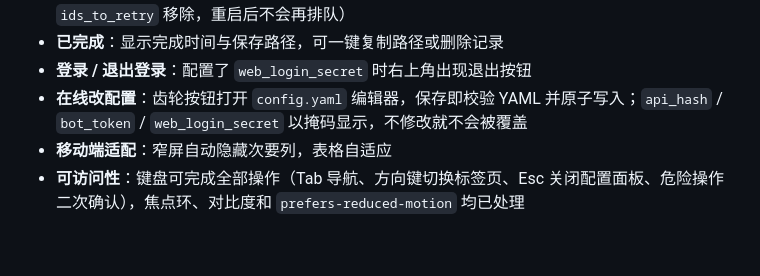
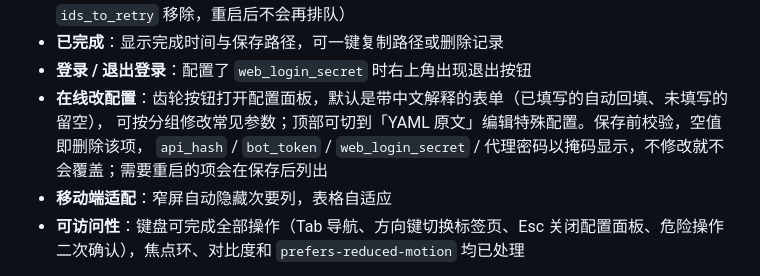
Before and after one commit to QCEnjoyLL/tg-dl, a Markdown page: README.md, the part around one of its changes. GitHub-like rendering; blank space fills up the shorter version.

```diff
--- a/README.md
+++ b/README.md
@@ -236,7 +244,9 @@ web_login_secret: "改成你的密码"
 - **失败可操作**：每行「重试」直接重新入队（无需重启）、「删除」清除记录（并同步从 `ids_to_retry` 移除，重启后不会再排队）
 - **已完成**：显示完成时间与保存路径，可一键复制路径或删除记录
 - **登录 / 退出登录**：配置了 `web_login_secret` 时右上角出现退出按钮
-- **在线改配置**：齿轮按钮打开 `config.yaml` 编辑器，保存即校验 YAML 并原子写入；`api_hash` / `bot_token` / `web_login_secret` 以掩码显示，不修改就不会被覆盖
+- **在线改配置**：齿轮按钮打开配置面板，默认是带中文解释的表单（已填写的自动回填、未填写的留空），
+  可按分组修改常见参数；顶部可切到「YAML 原文」编辑特殊配置。保存前校验，空值即删除该项，
+  `api_hash` / `bot_token` / `web_login_secret` / 代理密码以掩码显示，不修改就不会覆盖；需要重启的项会在保存后列出
 - **移动端适配**：窄屏自动隐藏次要列，表格自适应
 - **可访问性**：键盘可完成全部操作（Tab 导航、方向键切换标签页、Esc 关闭配置面板、危险操作二次确认），焦点环、对比度和 `prefers-reduced-motion` 均已处理
 
```
Also changed, not shown: other parts of README.md (+13 -3 lines), CHANGELOG.md (+17 -0 lines), docs/ui-config.png, docs/ui-dark.png, docs/ui-light.png, docs/ui-mobile.png, 9 other files.
